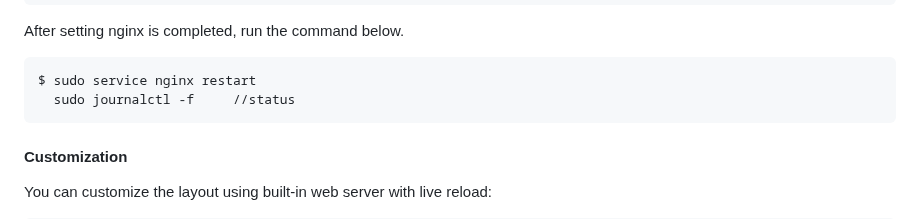
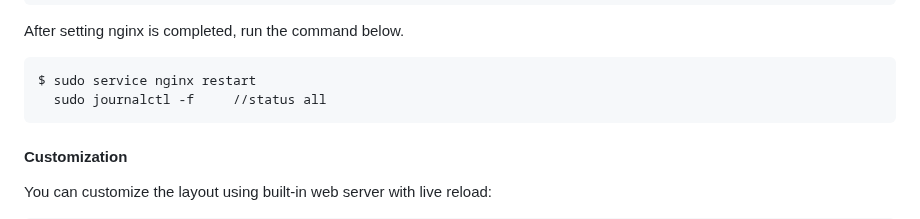
Before and after one commit to yuriy0803/open-etc-pool-friends, a Markdown page: README.md, the part around the change. Rendered like a GitHub page.

```diff
--- a/README.md
+++ b/README.md
@@ -246,7 +246,7 @@ Modify based on configuration file.
 After setting nginx is completed, run the command below.
 
     $ sudo service nginx restart
-      sudo journalctl -f     //status
+      sudo journalctl -f     //status all
 
 
 #### Customization
```
